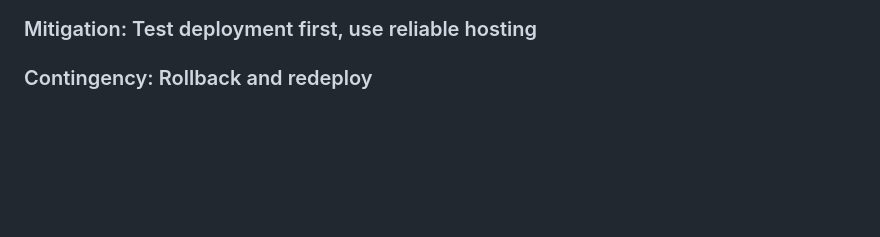
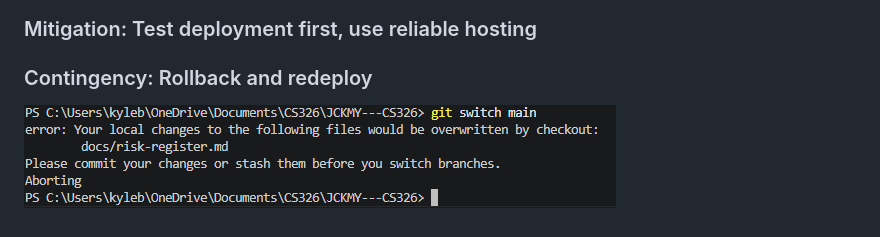
Before and after one commit to mazeyboi25/JCKMY---CS326, a Markdown page: docs/risk-register.md, the part around the change. Rendered like a GitHub page; pictures changed too: docs/image.png (added); blank space fills up the shorter version.

```diff
--- a/docs/risk-register.md
+++ b/docs/risk-register.md
@@ -62,3 +62,5 @@
 ### Owner: Git Manager
 ### Mitigation: Test deployment first, use reliable hosting
 ### Contingency: Rollback and redeploy
+
+![alt text](image.png)
```
